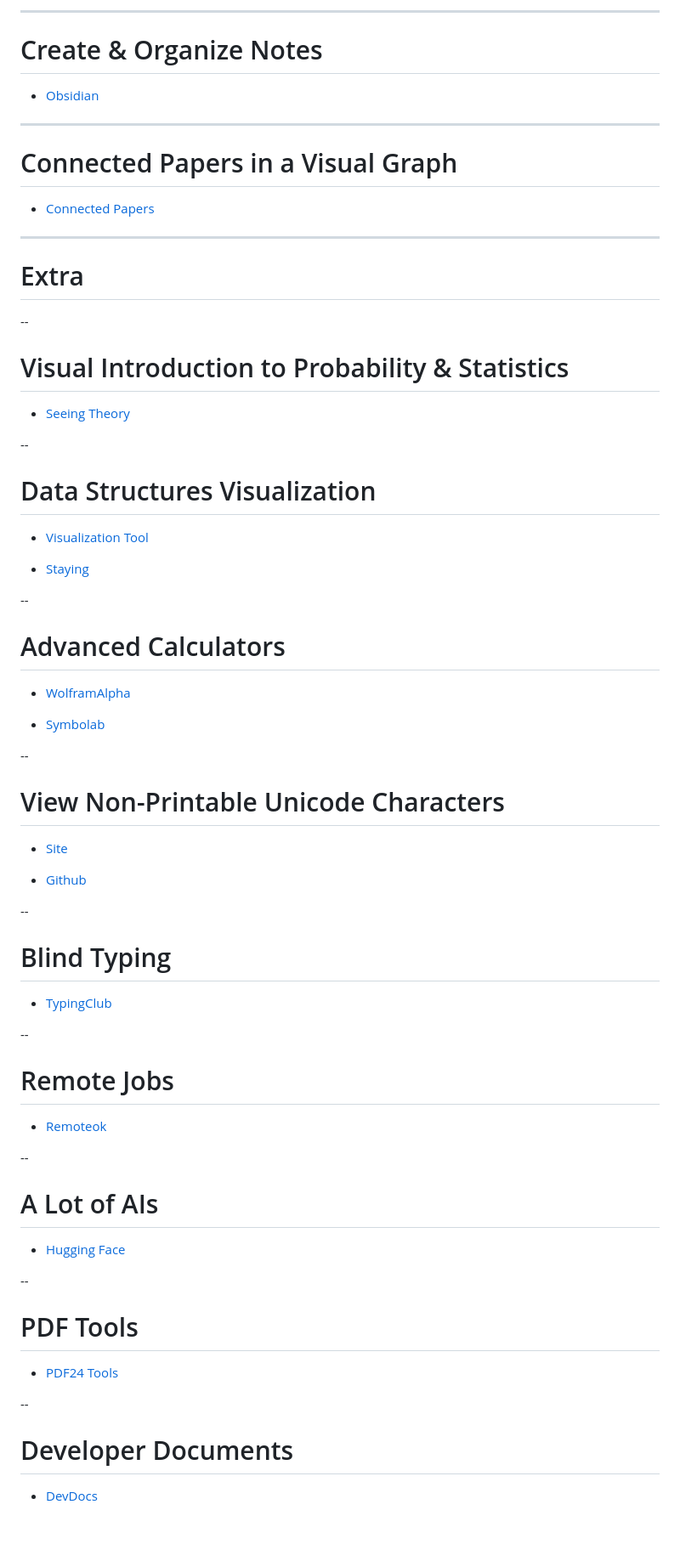
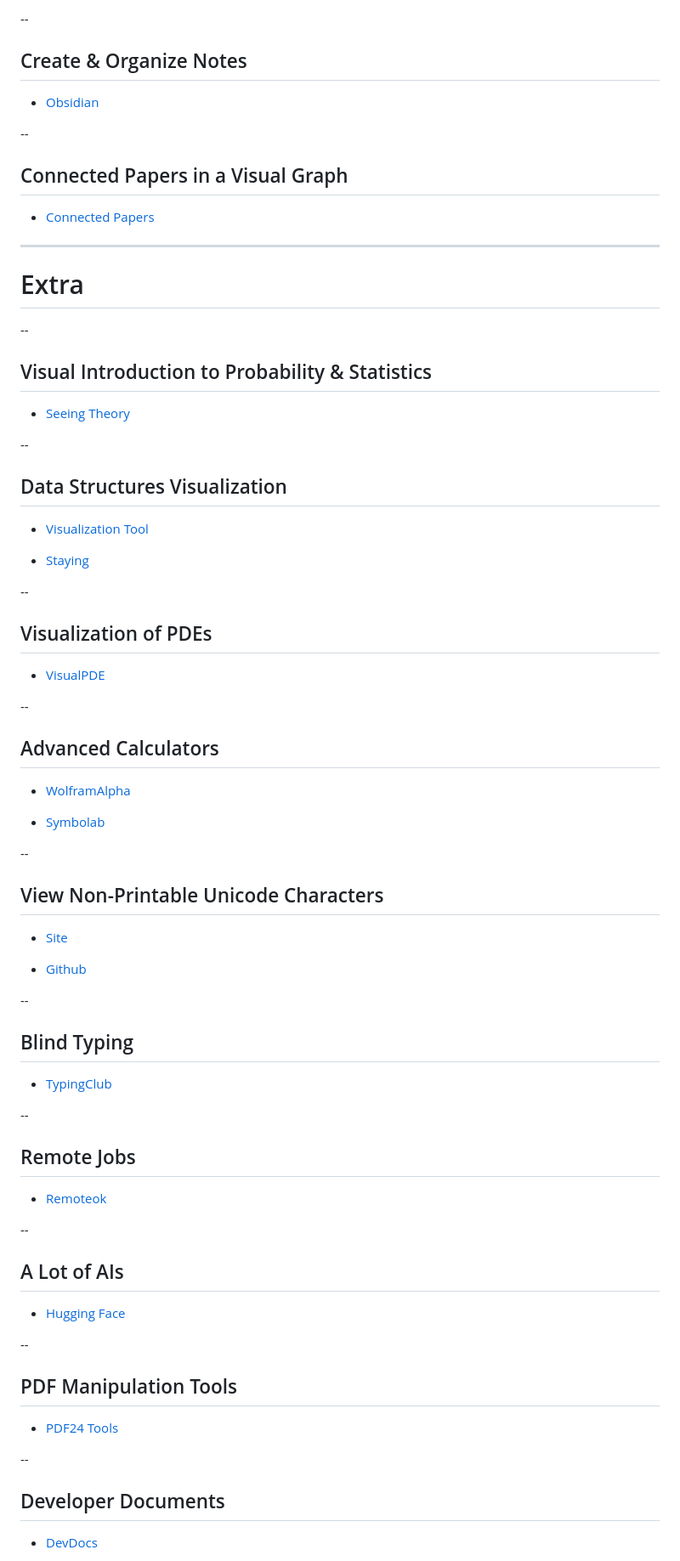
Before and after one commit to nikosvlachogiannakis/Personal-Notes, a Markdown page: Presentations/websites.md, the part around one of its changes. Shown at 85% size. GitHub-like rendering; blank space fills up the shorter version.

```diff
--- a/Presentations/websites.md
+++ b/Presentations/websites.md
@@ -163,13 +167,13 @@ home exercise.
 
----
+--
 
-# Create & Organize Notes
+## Create & Organize Notes
 
 - [Obsidian](https://obsidian.md/)
 
----
+--
 
-# Connected Papers in a Visual Graph
+## Connected Papers in a Visual Graph
 
 - [Connected Papers](https://www.connectedpapers.com/)
 
@@ -179,13 +183,13 @@ home exercise.
 
 --
 
-# Visual Introduction to Probability & Statistics
+## Visual Introduction to Probability & Statistics
 
 - [Seeing Theory](https://seeing-theory.brown.edu/#firstPage)
 
 --
 
-# Data Structures Visualization
+## Data Structures Visualization
 
 - [Visualization Tool](https://csvistool.com/)
 
@@ -193,7 +197,13 @@ home exercise.
 
 --
 
-# Advanced Calculators
+## Visualization of PDEs
+
+- [VisualPDE](https://visualpde.com/explore)
+
+--
+
+## Advanced Calculators
 
 - [WolframAlpha](https://www.wolframalpha.com/)
 
@@ -201,7 +211,7 @@ home exercise.
 
 --
 
-# View Non-Printable Unicode Characters
+## View Non-Printable Unicode Characters
 
 - [Site](https://www.soscisurvey.de/tools/view-chars.php)
 
@@ -209,30 +219,30 @@ home exercise.
 
 --
 
-# Blind Typing
+## Blind Typing
 
 - [TypingClub](https://www.edclub.com/sportal/)
 
 --
 
-# Remote Jobs
+## Remote Jobs
 
 - [Remoteok](https://remoteok.com/)
 
 --
 
-# A Lot of AIs
+## A Lot of AIs
 
 - [Hugging Face](https://huggingface.co/)
 
 --
 
-# PDF Tools
+## PDF Manipulation Tools
 
 - [PDF24 Tools](https://tools.pdf24.org/en/all-tools)
 
 --
 
-# Developer Documents
+## Developer Documents
 
 - [DevDocs](https://devdocs.io/)
```
Also changed, not shown: other parts of Presentations/websites.md (+75 -53 lines).
